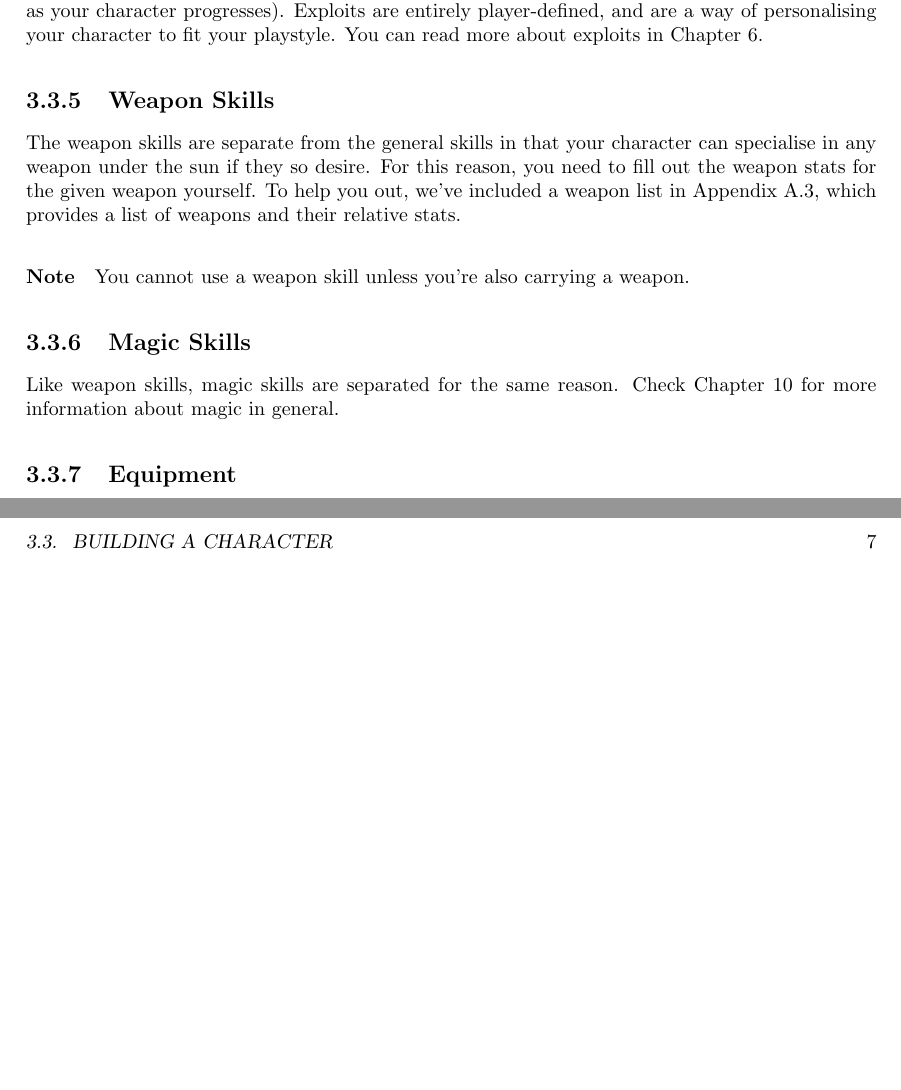
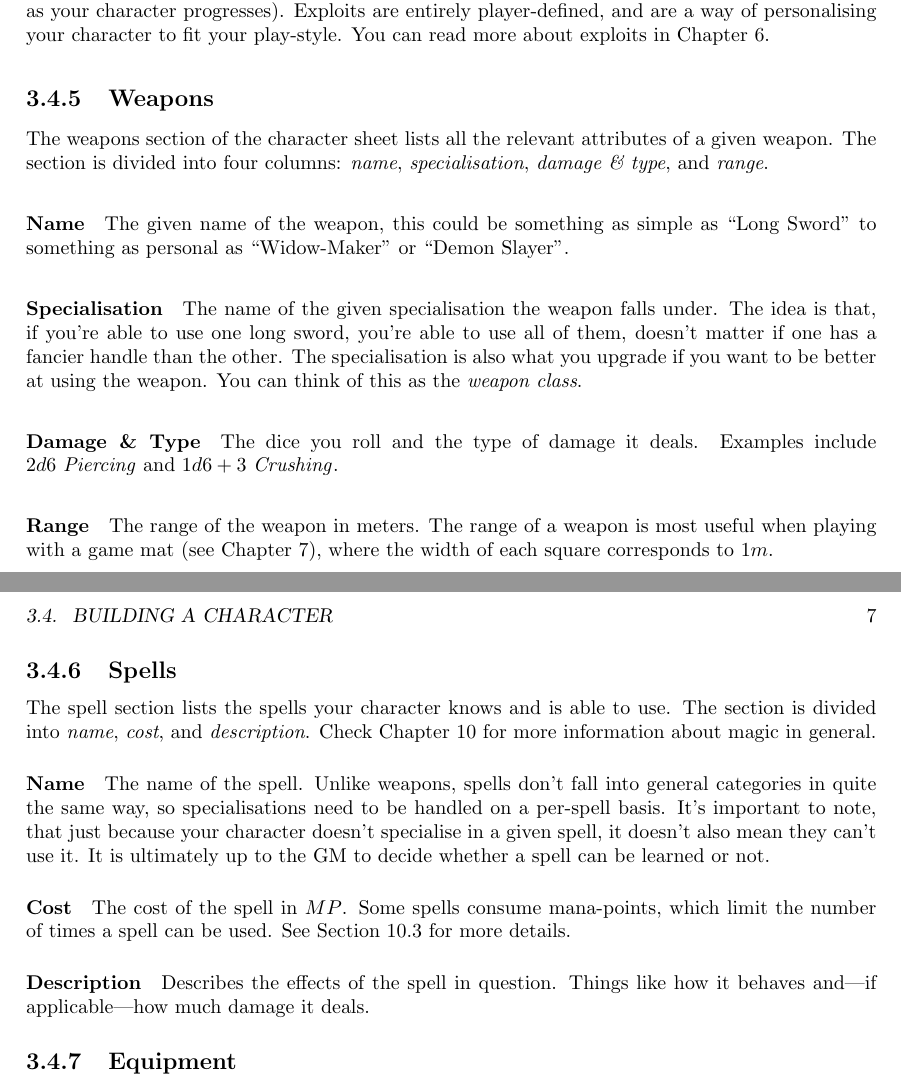
Before and after one commit to ElectricCoffee/SirenRPG, a LaTeX thesis (src/main.tex, which reads src/chapters/character-creation.tex): two parts of pages 14 and 15 of 53, joined at a grey line, cut so that both start at the same text, the shorter picture padded with empty space. Compiled offline with pdfLaTeX.

Commit message:
update character creation

```diff
--- a/src/chapters/character-creation.tex
+++ b/src/chapters/character-creation.tex
@@ -67,19 +68,42 @@ These specialisations---or proficiencies---follow the \textit{Experience Points}
 
 \subsection{Exploits}
 You may come up with up to one exploit during character creation (you have the option to add more as your character progresses).
-Exploits are entirely player-defined, and are a way of personalising your character to fit your playstyle.
+Exploits are entirely player-defined, and are a way of personalising your character to fit your play-style.
 You can read more about exploits in Chapter~\ref{chap:exploits}.
 
-\subsection{Weapon Skills}
-The weapon skills are separate from the general skills in that your character can specialise in any weapon under the sun if they so desire.
-For this reason, you need to fill out the weapon stats for the given weapon yourself.
-To help you out, we've included a weapon list in Appendix~\ref{sec:weapons}, which provides a list of weapons and their relative stats.
+\subsection{Weapons}
+The weapons section of the character sheet lists all the relevant attributes of a given weapon.
+The section is divided into four columns: \textit{name}, \textit{specialisation}, \textit{damage \& type}, and \textit{range}.
 
-\paragraph{Note} You cannot use a weapon skill unless you're also carrying a weapon.
+\paragraph{Name} The given name of the weapon, this could be something as simple as ``Long Sword'' to something as personal as ``Widow-Maker'' or ``Demon Slayer''.
 
-\subsection{Magic Skills}
-Like weapon skills, magic skills are separated for the same reason.
+\paragraph{Specialisation} The name of the given specialisation the weapon falls under.
+The idea is that, if you're able to use one long sword, you're able to use all of them, doesn't matter if one has a fancier handle than the other.
+The specialisation is also what you upgrade if you want to be better at using the weapon.
+You can think of this as the \textit{weapon class}.
+
+\paragraph{Damage \& Type} The dice you roll and the type of damage it deals.
+Examples include $2d6\ \mathit{Piercing}$ and $1d6+3\ \mathit{Crushing}$.
+
+\paragraph{Range} The range of the weapon in meters.
+The range of a weapon is most useful when playing with a game mat (see Chapter~\ref{chap:combat}), where the width of each square corresponds to $1m$.
+
+\subsection{Spells}
+The spell section lists the spells your character knows and is able to use.
+The section is divided into \textit{name}, \textit{cost}, and \textit{description}.
 Check Chapter~\ref{chap:magic} for more information about magic in general.
+
+\paragraph{Name} The name of the spell.
+Unlike weapons, spells don't fall into general categories in quite the same way, so specialisations need to be handled on a per-spell basis.
+It's important to note, that just because your character doesn't specialise in a given spell, it doesn't also mean they can't use it.
+It is ultimately up to the GM to decide whether a spell can be learned or not.
+
+\paragraph{Cost} The cost of the spell in $MP$.
+Some spells consume mana-points, which limit the number of times a spell can be used.
+See Section~\ref{sec:mana} for more details.
+
+\paragraph{Description} Describes the effects of the spell in question.
+Things like how it behaves and---if applicable---how much damage it deals.
 
 \subsection{Equipment}
 The equipment section lists all the stuff you're carrying.
```
Also changed, not shown: src/chapters/character-progression.tex (+2 -0 lines), src/chapters/combat.tex (+1 -1 lines), src/chapters/character-creation.tex (11 more changed lines).
